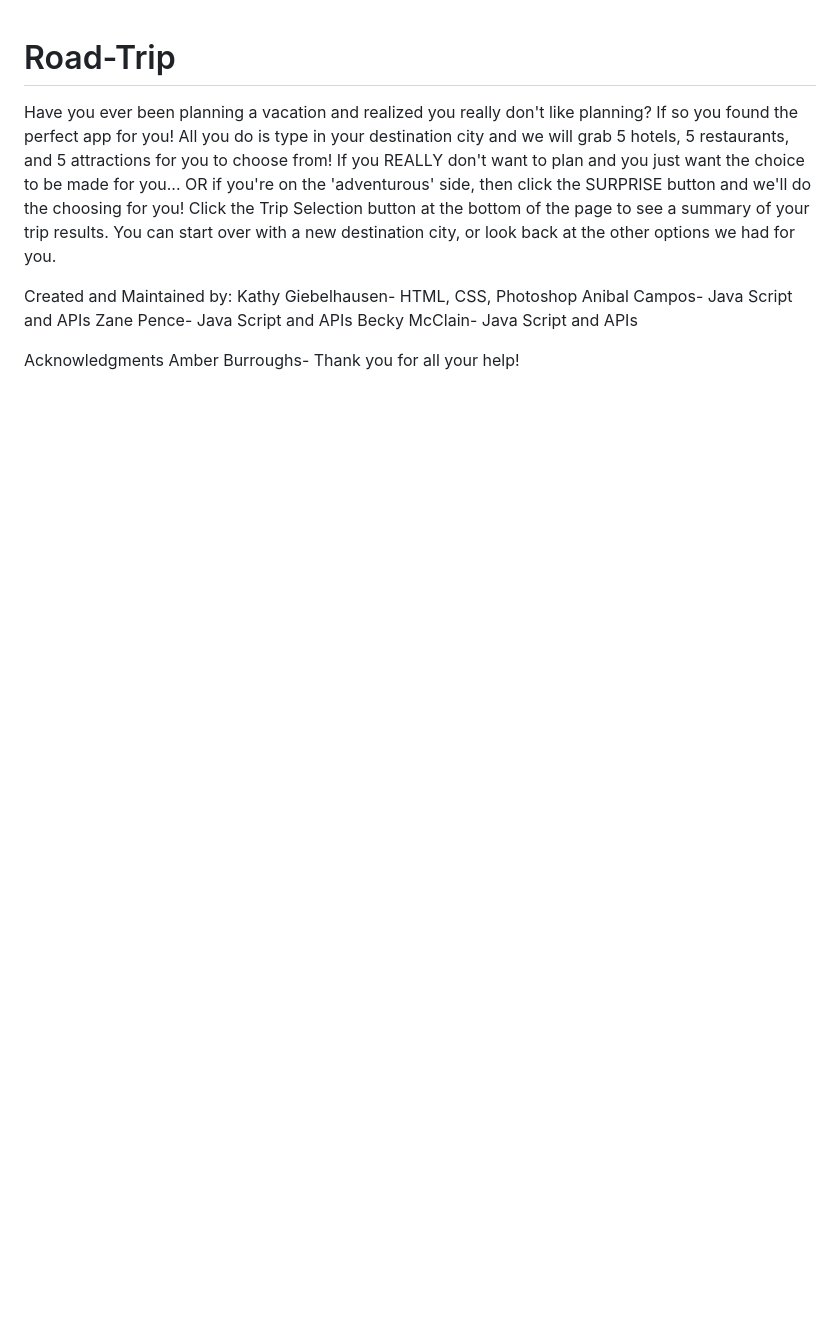
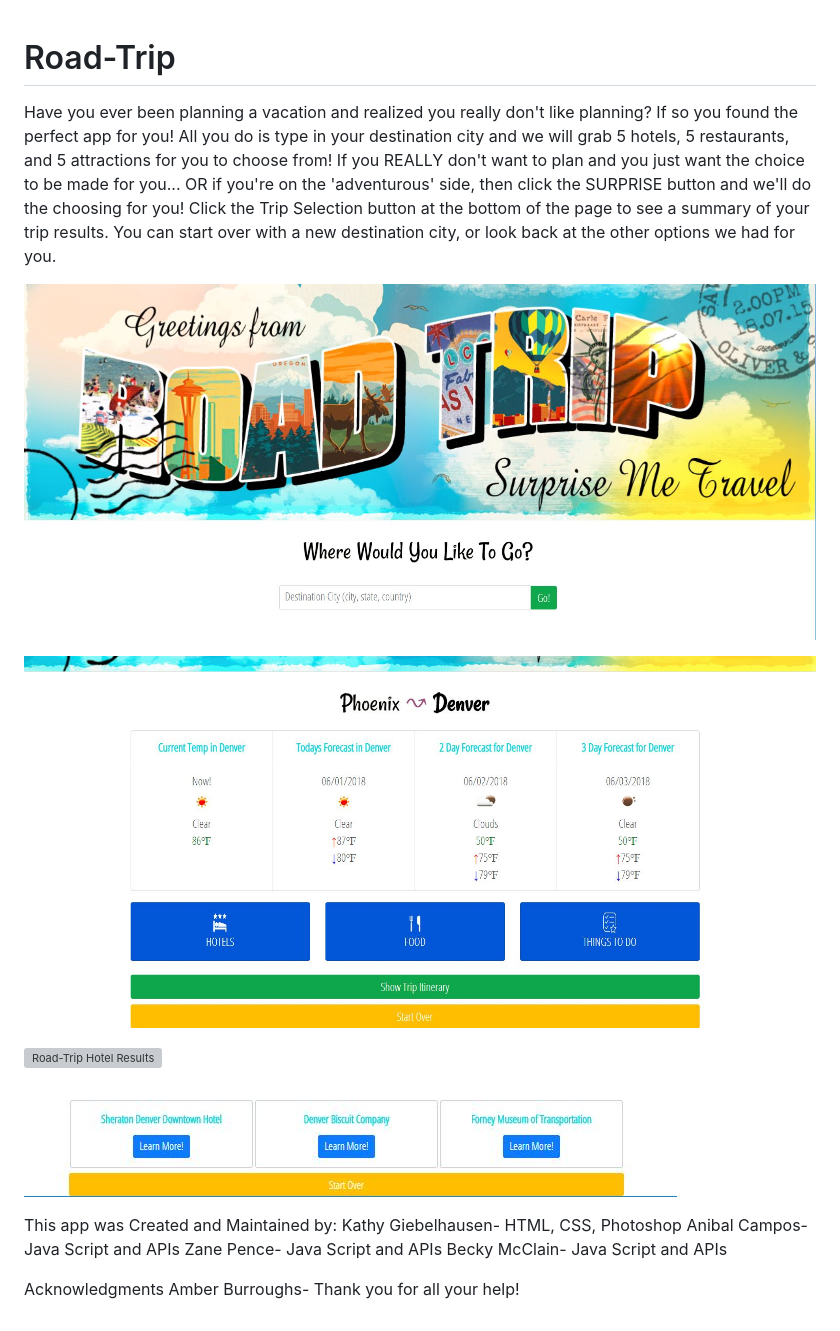
Before and after one commit to kneess/Road-Trip, a Markdown page: README.md, the part around the change. Drawn GitHub-style; pictures changed too: images/home.JPG (added), images/itinerary.JPG (added), images/results.JPG (added); blank space fills up the shorter version; grey boxes are pictures that could not be loaded.

Commit message:
readme update with pictures

```diff
--- a/README.md
+++ b/README.md
@@ -2,7 +2,15 @@
 
 Have you ever been planning a vacation and realized you really don't like planning?  If so you found the perfect app for you!  All you do is type in your destination city and we will grab 5 hotels, 5 restaurants, and 5 attractions for you to choose from!  If you REALLY don't want to plan and you just want the choice to be made for you... OR if you're on the 'adventurous' side, then click the SURPRISE button and we'll do the choosing for you!  Click the Trip Selection button at the bottom of the page to see a summary of your trip results.  You can start over with a new destination city, or look back at the other options we had for you.
 
-Created and Maintained by:
+![Road-Trip Home Page](/images/home.JPG)
+
+![Road-Trip Search Results](/images/results.JPG)
+
+![Road-Trip Hotel Results](/images/hotelResults.JPG)
+
+![Road-Trip Quick Itinerary](/images/itinerary.JPG)
+
+This app was Created and Maintained by:
 Kathy Giebelhausen- HTML, CSS, Photoshop
 Anibal Campos- Java Script and APIs
 Zane Pence- Java Script and APIs
```
Also changed, not shown: images/hotelResult.JPG (added).
